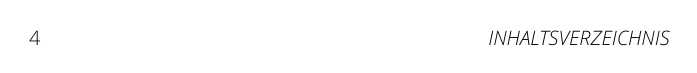
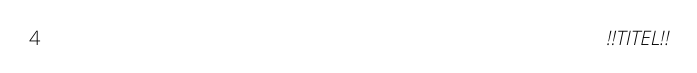
Before and after one commit to ERnsTL/kontaktberichte-register, a LaTeX book (generator/vorlagen/latex1/main.tex): page 8 of 10. Compiled offline with XeLaTeX; a missing font is replaced by an installed copy or a similar font.

Commit message:
vorlagen/latex1: Kontaktberichtblock-Titel in linksseitiger Kopfzeile anzeigen vorlagen/latex1: Vereinfachung der Kapitel-Befehle vorlagen/latex1: Korrektur des secnumdepth-Zählers: -1 ist für Teile, 0 für Kapitel

```diff
--- a/generator/vorlagen/latex1/main.tex
+++ b/generator/vorlagen/latex1/main.tex
@@ -78,7 +78,7 @@
 % headlines
 % no numbering
 %   sec 4.2 @ http://mirrors.ctan.org/macros/latex/contrib/titlesec/titlesec.pdf
-\setcounter{secnumdepth}{0} % = nur Teile werden nummeriert
+\setcounter{secnumdepth}{-1} % = nur Teile werden nummeriert
 
 % code listing
 \usepackage{xcolor}
```
Also changed, not shown: generator/vorlagen/latex1/main.tex (3 more changed lines).
